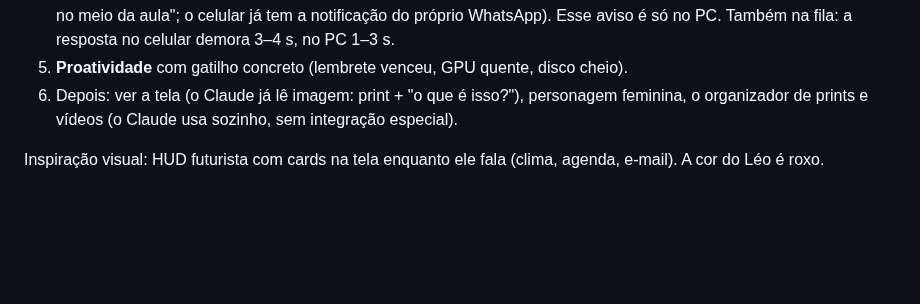
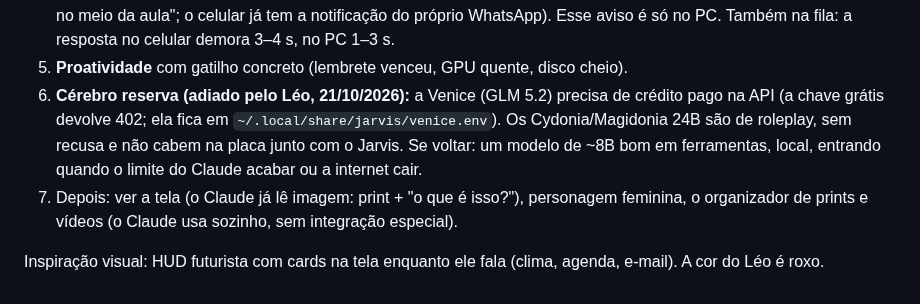
Before and after one commit to Lelokz/Jarvis, a Markdown page: ESCOPO.md, the part around the change. GitHub-like rendering; blank space fills up the shorter version.

Commit message:
ESCOPO: cérebro reserva adiado (Venice precisa de crédito; Cydonia não serve)

```diff
--- a/ESCOPO.md
+++ b/ESCOPO.md
@@ -646,7 +646,13 @@ Sem ordem rígida: faz, o Léo testa o que é de voz, segue.
    1–3 s.
 5. **Proatividade** com gatilho concreto (lembrete venceu, GPU quente, disco
    cheio).
-6. Depois: ver a tela (o Claude já lê imagem: print + "o que é isso?"),
+6. **Cérebro reserva (adiado pelo Léo, 21/10/2026):** a Venice (GLM 5.2) precisa
+   de crédito pago na API (a chave grátis devolve 402; ela fica em
+   `~/.local/share/jarvis/venice.env`). Os Cydonia/Magidonia 24B são de
+   roleplay, sem recusa e não cabem na placa junto com o Jarvis. Se voltar:
+   um modelo de ~8B bom em ferramentas, local, entrando quando o limite do
+   Claude acabar ou a internet cair.
+7. Depois: ver a tela (o Claude já lê imagem: print + "o que é isso?"),
    personagem feminina, o organizador de prints e vídeos (o Claude usa
    sozinho, sem integração especial).
 
```
